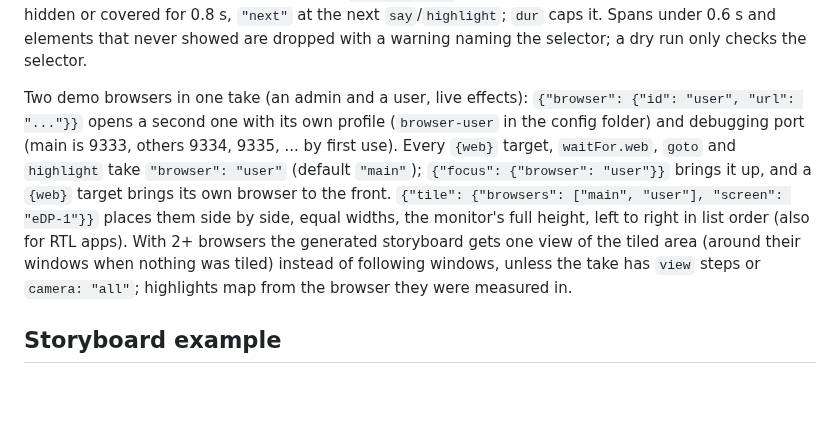
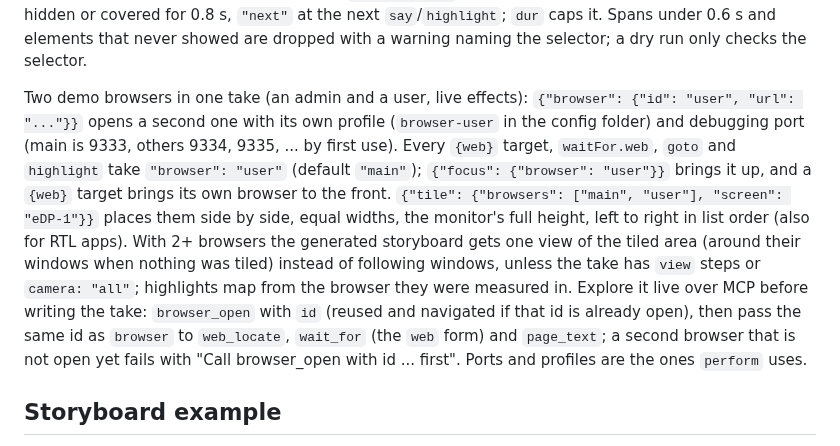
Before and after one commit to MohamedEslam04/screenpilot, a Markdown page: skill/SKILL.md, the part around one of its changes. Drawn GitHub-style; blank space fills up the shorter version.

```diff
--- a/skill/SKILL.md
+++ b/skill/SKILL.md
@@ -133,7 +133,7 @@ Take tips: `say` with `wait: true` before an important click; 0.3-1 s `wait`s af
 
 Highlight a page element (a toast, a new row) without writing coordinates: `{"highlight": {"web": "[data-sonner-toast]", "label": "Saved", "until": "gone", "dur": 8}}` right after the click that shows it. Non-blocking: it is tracked in the background while later steps run and lands in `storyboard.highlights[]` in recording coordinates (on any monitor). `until: "gone"` (default) ends when the element is missing, hidden or covered for 0.8 s, `"next"` at the next `say`/`highlight`; `dur` caps it. Spans under 0.6 s and elements that never showed are dropped with a warning naming the selector; a dry run only checks the selector.
 
-Two demo browsers in one take (an admin and a user, live effects): `{"browser": {"id": "user", "url": "..."}}` opens a second one with its own profile (`browser-user` in the config folder) and debugging port (main is 9333, others 9334, 9335, ... by first use). Every `{web}` target, `waitFor.web`, `goto` and `highlight` take `"browser": "user"` (default `"main"`); `{"focus": {"browser": "user"}}` brings it up, and a `{web}` target brings its own browser to the front. `{"tile": {"browsers": ["main", "user"], "screen": "eDP-1"}}` places them side by side, equal widths, the monitor's full height, left to right in list order (also for RTL apps). With 2+ browsers the generated storyboard gets one view of the tiled area (around their windows when nothing was tiled) instead of following windows, unless the take has `view` steps or `camera: "all"`; highlights map from the browser they were measured in.
+Two demo browsers in one take (an admin and a user, live effects): `{"browser": {"id": "user", "url": "..."}}` opens a second one with its own profile (`browser-user` in the config folder) and debugging port (main is 9333, others 9334, 9335, ... by first use). Every `{web}` target, `waitFor.web`, `goto` and `highlight` take `"browser": "user"` (default `"main"`); `{"focus": {"browser": "user"}}` brings it up, and a `{web}` target brings its own browser to the front. `{"tile": {"browsers": ["main", "user"], "screen": "eDP-1"}}` places them side by side, equal widths, the monitor's full height, left to right in list order (also for RTL apps). With 2+ browsers the generated storyboard gets one view of the tiled area (around their windows when nothing was tiled) instead of following windows, unless the take has `view` steps or `camera: "all"`; highlights map from the browser they were measured in. Explore it live over MCP before writing the take: `browser_open` with `id` (reused and navigated if that id is already open), then pass the same id as `browser` to `web_locate`, `wait_for` (the `web` form) and `page_text`; a second browser that is not open yet fails with "Call browser_open with id ... first". Ports and profiles are the ones `perform` uses.
 
 ## Storyboard example
 
```
Also changed, not shown: other parts of skill/SKILL.md (+1 -1 lines), AGENTS.md (+1 -1 lines).
